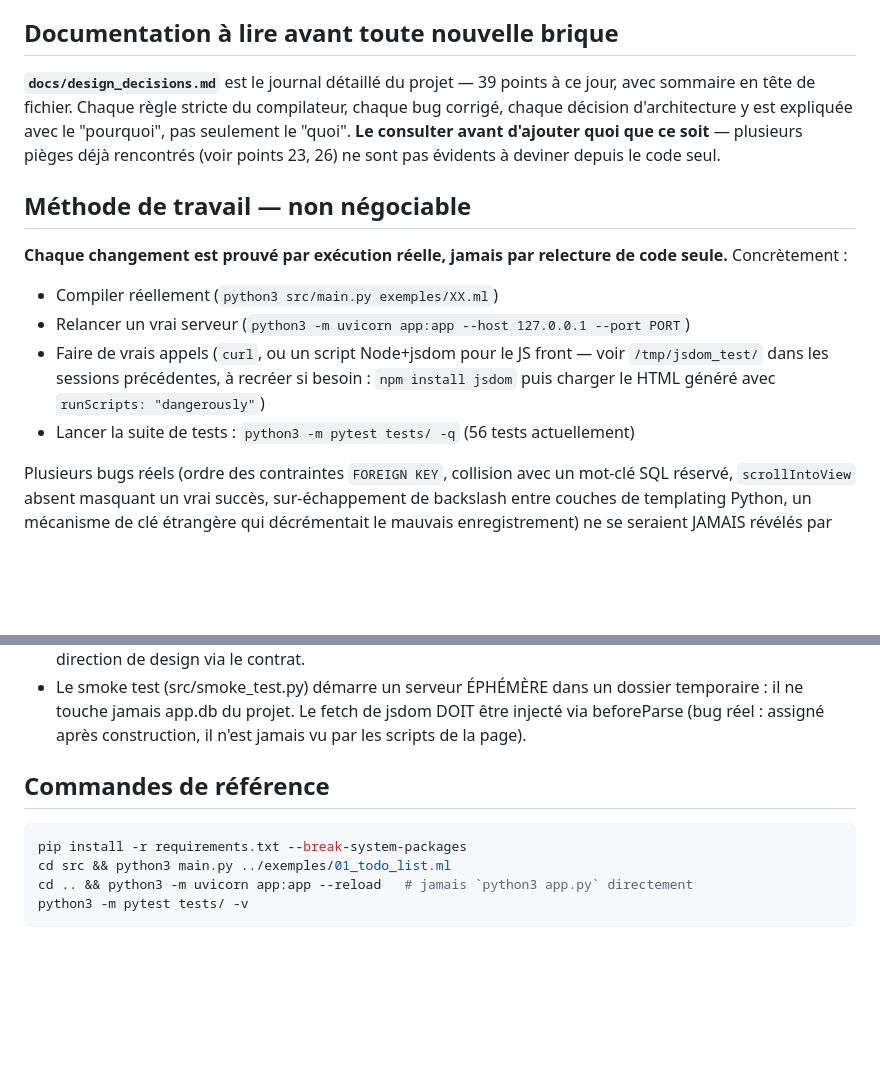
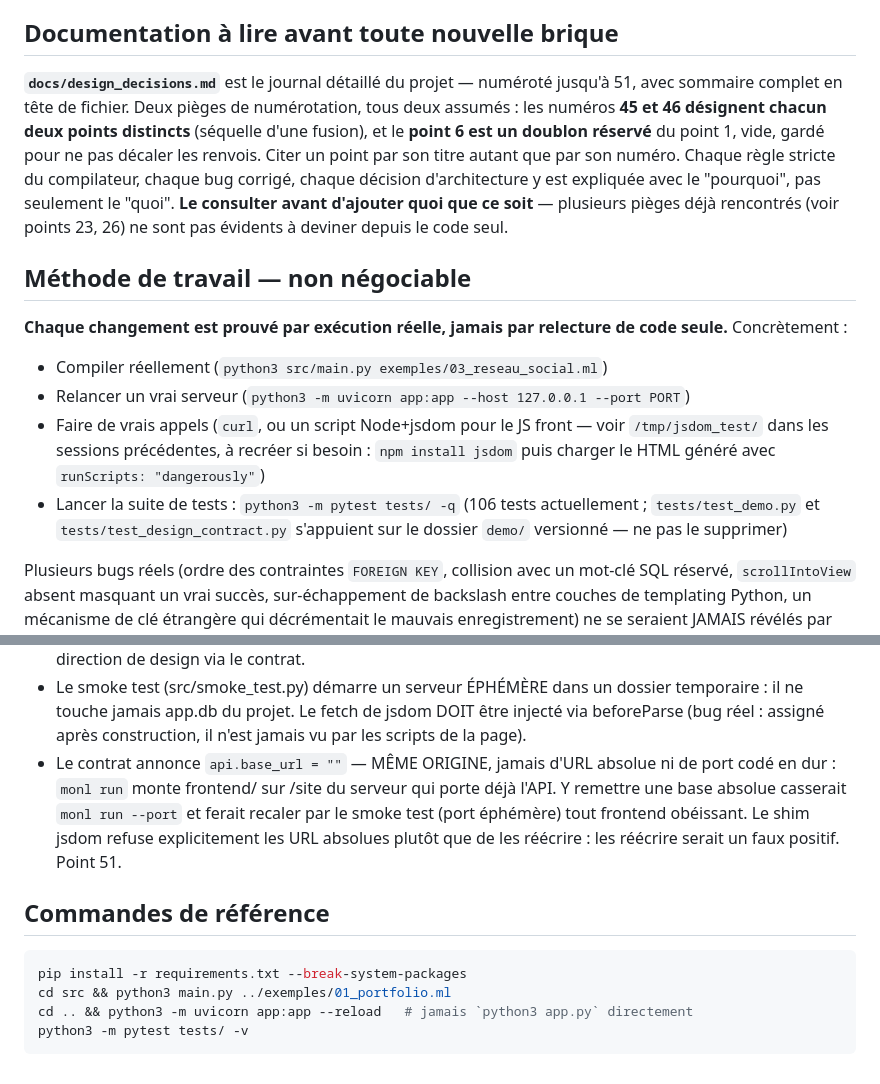
Before and after one commit to Bodichane/monl-compiler, a Markdown page: CLAUDE.md, 2 parts joined by grey strips. Rendered like a GitHub page; blank space fills up the shorter version.

````diff
--- a/CLAUDE.md
+++ b/CLAUDE.md
@@ -34,8 +34,12 @@ grammaire Lark (`src/parser.py`) → validateur + audit de sécurité
 
 ## Documentation à lire avant toute nouvelle brique
 
-**`docs/design_decisions.md`** est le journal détaillé du projet — 39 points
-à ce jour, avec sommaire en tête de fichier. Chaque règle stricte du
+**`docs/design_decisions.md`** est le journal détaillé du projet — numéroté
+jusqu'à 51, avec sommaire complet en tête de fichier. Deux pièges de
+numérotation, tous deux assumés : les numéros **45 et 46 désignent chacun
+deux points distincts** (séquelle d'une fusion), et le **point 6 est un
+doublon réservé** du point 1, vide, gardé pour ne pas décaler les renvois.
+Citer un point par son titre autant que par son numéro. Chaque règle stricte du
 compilateur, chaque bug corrigé, chaque décision d'architecture y est
 expliquée avec le "pourquoi", pas seulement le "quoi". **Le consulter avant
 d'ajouter quoi que ce soit** — plusieurs pièges déjà rencontrés (voir points
@@ -45,12 +49,14 @@ d'ajouter quoi que ce soit** — plusieurs pièges déjà rencontrés (voir poin
 
 **Chaque changement est prouvé par exécution réelle, jamais par relecture
 de code seule.** Concrètement :
-- Compiler réellement (`python3 src/main.py exemples/XX.ml`)
+- Compiler réellement (`python3 src/main.py exemples/03_reseau_social.ml`)
 - Relancer un vrai serveur (`python3 -m uvicorn app:app --host 127.0.0.1 --port PORT`)
 - Faire de vrais appels (`curl`, ou un script Node+jsdom pour le JS front —
   voir `/tmp/jsdom_test/` dans les sessions précédentes, à recréer si besoin :
   `npm install jsdom` puis charger le HTML généré avec `runScripts: "dangerously"`)
-- Lancer la suite de tests : `python3 -m pytest tests/ -q` (56 tests actuellement)
+- Lancer la suite de tests : `python3 -m pytest tests/ -q` (106 tests
+  actuellement ; `tests/test_demo.py` et `tests/test_design_contract.py`
+  s'appuient sur le dossier `demo/` versionné — ne pas le supprimer)
 
 Plusieurs bugs réels (ordre des contraintes `FOREIGN KEY`, collision avec un
 mot-clé SQL réservé, `scrollIntoView` absent masquant un vrai succès,
@@ -191,12 +221,18 @@ réseau social anonyme comme banc d'essai final.
   dossier temporaire : il ne touche jamais app.db du projet. Le fetch de
   jsdom DOIT être injecté via beforeParse (bug réel : assigné après
   construction, il n'est jamais vu par les scripts de la page).
+- Le contrat annonce `api.base_url = ""` — MÊME ORIGINE, jamais d'URL absolue
+  ni de port codé en dur : `monl run` monte frontend/ sur /site du serveur qui
+  porte déjà l'API. Y remettre une base absolue casserait `monl run --port` et
+  ferait recaler par le smoke test (port éphémère) tout frontend obéissant.
+  Le shim jsdom refuse explicitement les URL absolues plutôt que de les
+  réécrire : les réécrire serait un faux positif. Point 51.
 
 ## Commandes de référence
 
 ```bash
 pip install -r requirements.txt --break-system-packages
-cd src && python3 main.py ../exemples/01_todo_list.ml
+cd src && python3 main.py ../exemples/01_portfolio.ml
 cd .. && python3 -m uvicorn app:app --reload   # jamais `python3 app.py` directement
 python3 -m pytest tests/ -v
 ```
````
Also changed, not shown: other parts of CLAUDE.md (+34 -10 lines), docs/design_decisions.md (+12 -1 lines).
